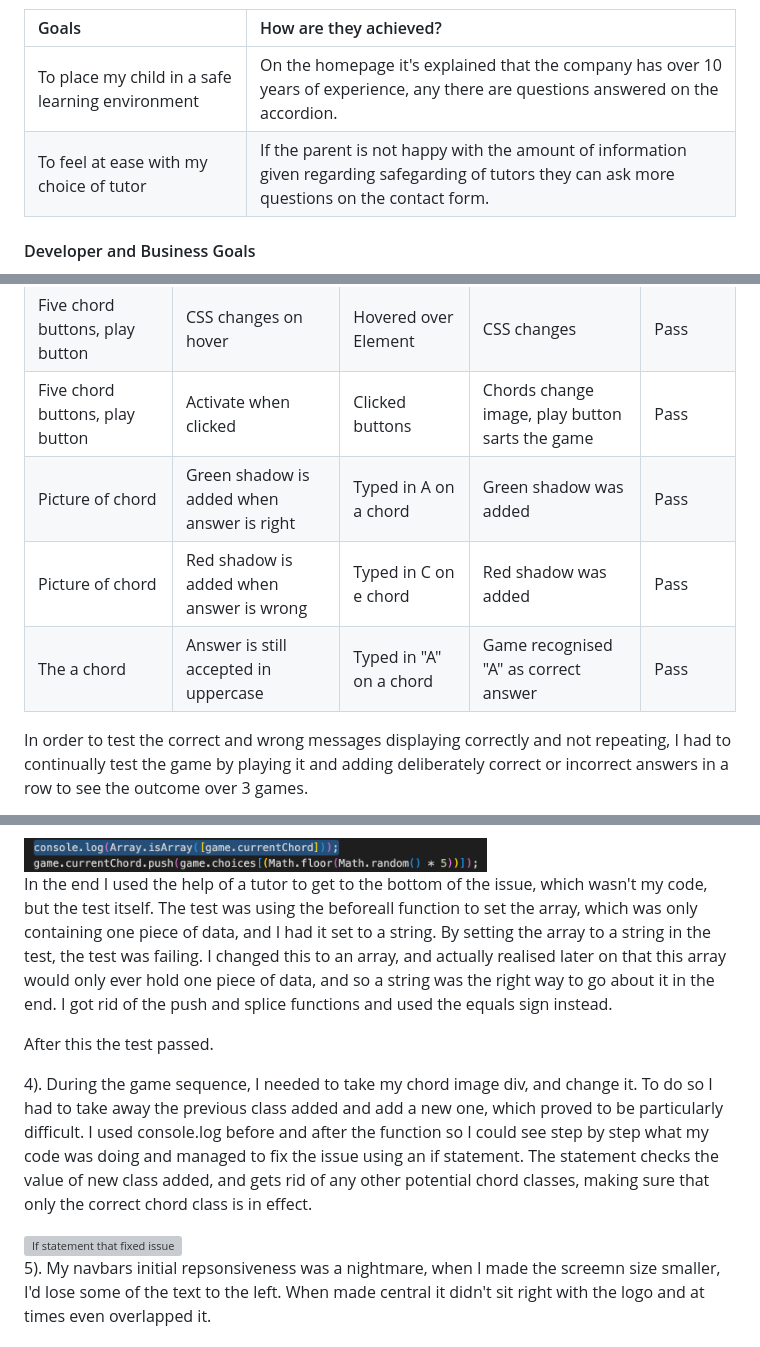
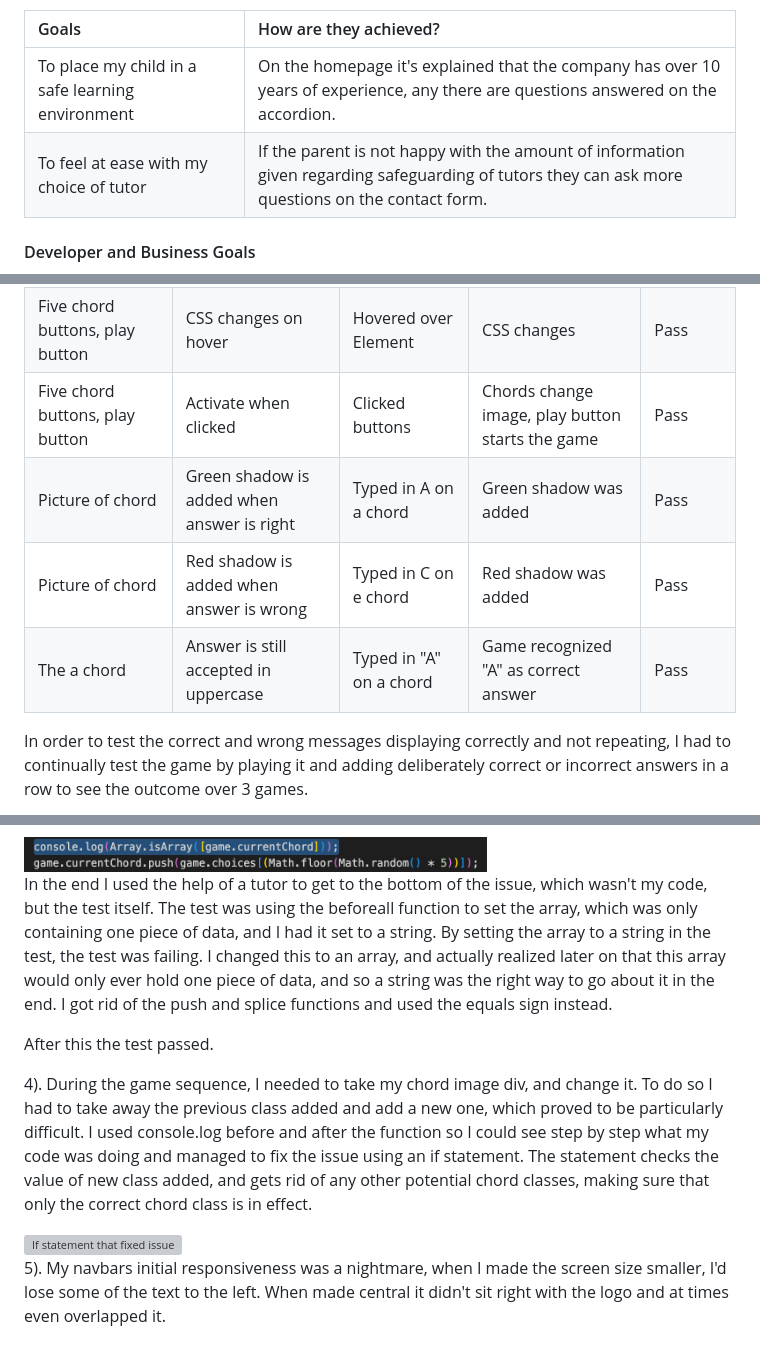
Before and after one commit to ryanmcnally93/little-strings, a Markdown page: README.md, 3 parts joined by grey strips. Rendered like a GitHub page; grey boxes are pictures that could not be loaded.

Commit message:
Readme spellcheck complete

```diff
--- a/README.md
+++ b/README.md
@@ -55,7 +55,7 @@ Parents most importantly need to know their children will be safe in this enviro
 | Goals                                            | How are they achieved?                                                                                                                           |
 | :----------------------------------------------- | :----------------------------------------------------------------------------------------------------------------------------------------------- |
 | To place my child in a safe learning environment | On the homepage it's explained that the company has over 10 years of experience, any there are questions answered on the accordion.              |
-| To feel at ease with my choice of tutor          | If the parent is not happy with the amount of information given regarding safegarding of tutors they can ask more questions on the contact form. |
+| To feel at ease with my choice of tutor          | If the parent is not happy with the amount of information given regarding safeguarding of tutors they can ask more questions on the contact form. |
 
 #### Developer and Business Goals
 
@@ -632,10 +632,10 @@ Accordion testing has also been done automatically.
 | ------------------------------- | ------------------------------------------------ | ----------------------- | ----------------------------------------------- | --------- |
 | The same buttons from Homepage  | Take user to the correct page, hover changes CSS | Clicked Buttons         | All work, same as homepage                      | Pass      |
 | Five chord buttons, play button | CSS changes on hover                             | Hovered over Element    | CSS changes                                     | Pass      |
-| Five chord buttons, play button | Activate when clicked                            | Clicked buttons         | Chords change image, play button sarts the game | Pass      |
+| Five chord buttons, play button | Activate when clicked                            | Clicked buttons         | Chords change image, play button starts the game | Pass      |
 | Picture of chord                | Green shadow is added when answer is right       | Typed in A on a chord   | Green shadow was added                          | Pass      |
 | Picture of chord                | Red shadow is added when answer is wrong         | Typed in C on e chord   | Red shadow was added                            | Pass      |
-| The a chord                     | Answer is still accepted in uppercase            | Typed in "A" on a chord | Game recognised "A" as correct answer           | Pass      |
+| The a chord                     | Answer is still accepted in uppercase            | Typed in "A" on a chord | Game recognized "A" as correct answer           | Pass      |
 
 In order to test the correct and wrong messages displaying correctly and not repeating, I had to continually test the game by playing it and adding deliberately correct or incorrect answers in a row to see the outcome over 3 games.
 
@@ -675,7 +675,7 @@ As you can see, the items are at the top of the element, not centered. The issue
 
 <img src="assets/images/readme-images/bug-3.png" width="65%" alt="The array was an array" style="display: inherit; margin: auto; border-radius: 25px;">
 
-In the end I used the help of a tutor to get to the bottom of the issue, which wasn't my code, but the test itself. The test was using the beforeall function to set the array, which was only containing one piece of data, and I had it set to a string. By setting the array to a string in the test, the test was failing. I changed this to an array, and actually realised later on that this array would only ever hold one piece of data, and so a string was the right way to go about it in the end. I got rid of the push and splice functions and used the equals sign instead.
+In the end I used the help of a tutor to get to the bottom of the issue, which wasn't my code, but the test itself. The test was using the beforeall function to set the array, which was only containing one piece of data, and I had it set to a string. By setting the array to a string in the test, the test was failing. I changed this to an array, and actually realized later on that this array would only ever hold one piece of data, and so a string was the right way to go about it in the end. I got rid of the push and splice functions and used the equals sign instead.
 
 After this the test passed.
 
@@ -683,7 +683,7 @@ After this the test passed.
 
 <img src="assets/images/readme-images/fix-4.png" width="75%" alt="If statement that fixed issue" style="display: inherit; margin: auto; border-radius: 25px;">
 
-5). My navbars initial repsonsiveness was a nightmare, when I made the screemn size smaller, I'd lose some of the text to the left. When made central it didn't sit right with the logo and at times even overlapped it.
+5). My navbars initial responsiveness was a nightmare, when I made the screen size smaller, I'd lose some of the text to the left. When made central it didn't sit right with the logo and at times even overlapped it.
 
 <img src="assets/images/readme-images/bug-5.1.png" width="100%" alt="Navbar responsiveness issues" style="display: inherit; margin: auto; border-radius: 25px;">
 
```
Also changed, not shown: other parts of README.md (+9 -9 lines).
